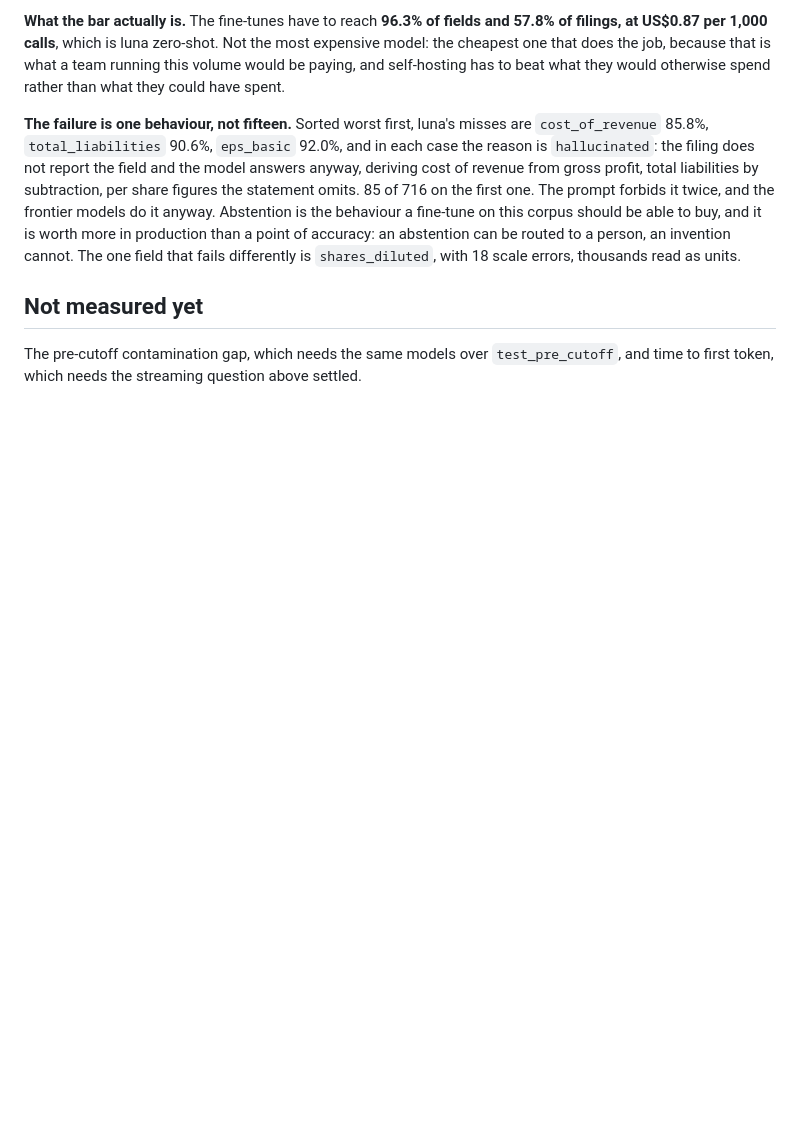
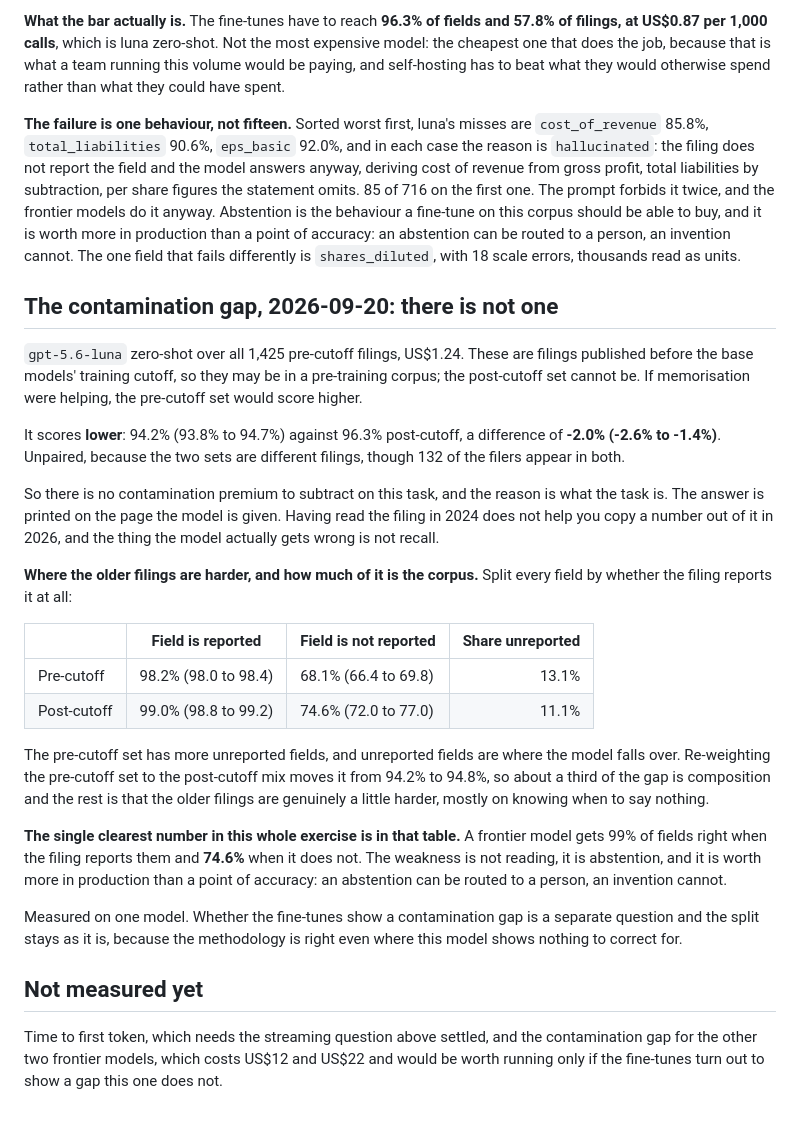
Before and after one commit to Peter-A-P/fraction-of-the-bill, a Markdown page: docs/baseline.md, the part around the change. Drawn GitHub-style; blank space fills up the shorter version.

Commit message:
There is no contamination premium on this task, and the real weakness is abstention
gpt-5.6-luna zero-shot over all 1,425 pre-cutoff filings, US$1.24. If memorisation were
helping, filings published before the base models' training cutoff would score higher than
the ones published after. They score lower: 94.2% (93.8% to 94.7%) against 96.3%, a
difference of -2.0% (-2.6% to -1.4%), unpaired because they are different filings.

The reason is what the task is. The answer is printed on the page the model is handed.
Having read the filing in 2024 does not help you copy a number out of it in 2026. The
split stays as it is, because the methodology is right even where this model shows nothing
to correct for, and whether the fine-tunes show a gap is a separate question.

Splitting every field by whether the filing reports it at all explains the rest and
produces the clearest number in the exercise so far. A frontier model gets 99.0% of fields
right when the filing reports them and 74.6% when it does not, where the answer is null
and it answers anyway. The pre-cutoff set has more unreported fields, 13.1% against 11.1%,
so re-weighting it to the post-cutoff mix moves 94.2% to 94.8%: about a third of the gap
is composition and the rest is that older filings are genuinely a little harder, mostly at
knowing when to say nothing.

That is the gap a fine-tune on this corpus should close, and in production it is worth
more than a point of accuracy, because an abstention can be routed to a person and an
invention cannot.

```diff
--- a/docs/baseline.md
+++ b/docs/baseline.md
@@ -295,7 +295,46 @@ this corpus should be able to buy, and it is worth more in production than a poi
 accuracy: an abstention can be routed to a person, an invention cannot. The one field
 that fails differently is `shares_diluted`, with 18 scale errors, thousands read as units.
 
+## The contamination gap, 2026-09-20: there is not one
+
+`gpt-5.6-luna` zero-shot over all 1,425 pre-cutoff filings, US$1.24. These are filings
+published before the base models' training cutoff, so they may be in a pre-training
+corpus; the post-cutoff set cannot be. If memorisation were helping, the pre-cutoff set
+would score higher.
+
+It scores **lower**: 94.2% (93.8% to 94.7%) against 96.3% post-cutoff, a difference of
+**-2.0% (-2.6% to -1.4%)**. Unpaired, because the two sets are different filings, though
+132 of the filers appear in both.
+
+So there is no contamination premium to subtract on this task, and the reason is what the
+task is. The answer is printed on the page the model is given. Having read the filing in
+2024 does not help you copy a number out of it in 2026, and the thing the model actually
+gets wrong is not recall.
+
+**Where the older filings are harder, and how much of it is the corpus.** Split every
+field by whether the filing reports it at all:
+
+| | Field is reported | Field is not reported | Share unreported |
+|---|---|---|---:|
+| Pre-cutoff | 98.2% (98.0 to 98.4) | 68.1% (66.4 to 69.8) | 13.1% |
+| Post-cutoff | 99.0% (98.8 to 99.2) | 74.6% (72.0 to 77.0) | 11.1% |
+
+The pre-cutoff set has more unreported fields, and unreported fields are where the model
+falls over. Re-weighting the pre-cutoff set to the post-cutoff mix moves it from 94.2% to
+94.8%, so about a third of the gap is composition and the rest is that the older filings
+are genuinely a little harder, mostly on knowing when to say nothing.
+
+**The single clearest number in this whole exercise is in that table.** A frontier model
+gets 99% of fields right when the filing reports them and **74.6%** when it does not. The
+weakness is not reading, it is abstention, and it is worth more in production than a point
+of accuracy: an abstention can be routed to a person, an invention cannot.
+
+Measured on one model. Whether the fine-tunes show a contamination gap is a separate
+question and the split stays as it is, because the methodology is right even where this
+model shows nothing to correct for.
+
 ## Not measured yet
 
-The pre-cutoff contamination gap, which needs the same models over `test_pre_cutoff`, and
-time to first token, which needs the streaming question above settled.
+Time to first token, which needs the streaming question above settled, and the
+contamination gap for the other two frontier models, which costs US$12 and US$22 and
+would be worth running only if the fine-tunes turn out to show a gap this one does not.
```
Also changed, not shown: README.md (+8 -0 lines).
